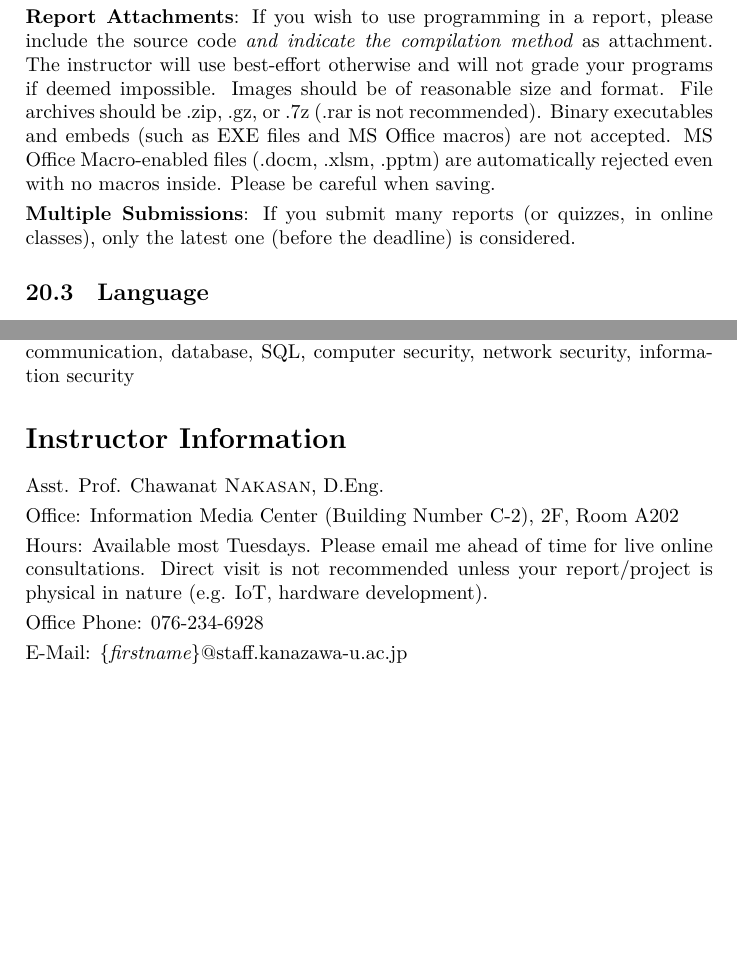
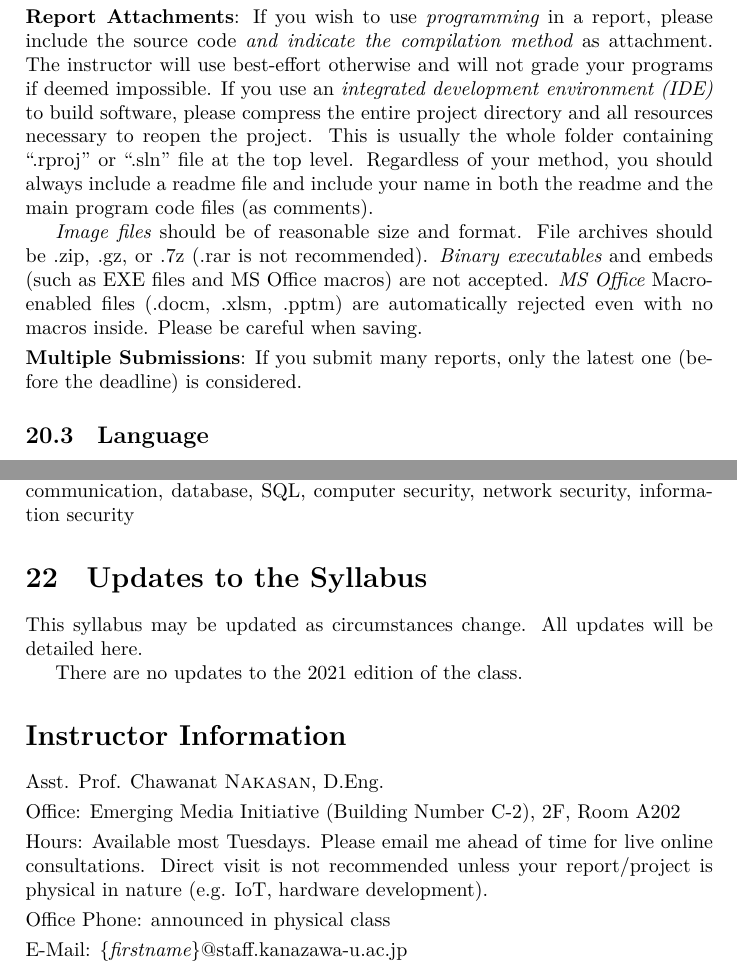
Before and after one commit to LunaticNeko/jouhounokagaku, a LaTeX document (syllabus.tex): two parts of pages 8 and 9 of 9, joined at a grey line, cut so that both start at the same text, the shorter picture padded with empty space. Compiled offline with XeLaTeX; a missing font is replaced by an installed copy or a similar font.

Commit message:
update folder structure

```diff
--- a/syllabus.tex
+++ b/syllabus.tex
@@ -8,9 +8,9 @@
 \usepackage{multirow}
 \usepackage{xcolor}
 
-\title{Computer Science and Information Processing \newline
-[情報の科学] in English}
-\author{Asst. Prof. Chawanat \textsc{Nakasan}, Information Media Center}
+\title{Information Science [情報の科学] in English \newline
+2021 Edition}
+\author{Asst. Prof. Chawanat \textsc{Nakasan}, Emerging Media Initiative}
 \date{}
 
 \begin{document}
@@ -240,10 +240,15 @@ If you would like to also make a presentation to the class, please let me know d
 \textbf{Late Policy}: If your report is late, you will lose 20\% of total credit earned for that report per working day. Reports five days late will not earn any credit. Late quizzes will not be graded and you will lose participation bonus for completing all quizzes. If there are special circumstances, please let me know.
 
 \smallskip\noindent
-\textbf{Report Attachments}: If you wish to use programming in a report, please include the source code \textit{and indicate the compilation method} as attachment. The instructor will use best-effort otherwise and will not grade your programs if deemed impossible. Images should be of reasonable size and format. File archives should be .zip, .gz, or .7z (.rar is not recommended). Binary executables and embeds (such as EXE files and MS Office macros) are not accepted. MS Office Macro-enabled files (.docm, .xlsm, .pptm) are automatically rejected even with no macros inside. Please be careful when saving.
+\textbf{Report Attachments}:
+If you wish to use \textit{programming} in a report, please include the source code \textit{and indicate the compilation method} as attachment. The instructor will use best-effort otherwise and will not grade your programs if deemed impossible.
+If you use an \textit{integrated development environment (IDE)} to build software, please compress the entire project directory and all resources necessary to reopen the project. This is usually the whole folder containing ``.rproj'' or ``.sln'' file at
+the top level. Regardless of your method, you should always include a readme file and include your name in both the readme and the main program code files (as comments).
+
+\textit{Image files} should be of reasonable size and format. File archives should be .zip, .gz, or .7z (.rar is not recommended). \textit{Binary executables} and embeds (such as EXE files and MS Office macros) are not accepted. \textit{MS Office} Macro-enabled files (.docm, .xlsm, .pptm) are automatically rejected even with no macros inside. Please be careful when saving.
 
 \smallskip\noindent
-\textbf{Multiple Submissions}: If you submit many reports (or quizzes, in online classes), only the latest one (before the deadline) is considered.
+\textbf{Multiple Submissions}: If you submit many reports, only the latest one (before the deadline) is considered.
 
 \subsection{Language}
 
@@ -255,24 +260,31 @@ Due to COVID-19, special considerations and measures are being taken.
 
 \textbf{Reduced Contact}: The instructor has redesigned some class activities to have less physical contact while retaining learning experience. We will be limiting number of classroom occupancy (according to University policy).
 
-\textbf{Alternative Activities}: Although the class is best attended in person, the instructor will not penalize absent students. Participation points can be earned by active discussion in the class forums or chatroom (via university LMS or other means) or presentation of interesting content or your report (as a recorded video, by pasting links to personal blogs, or other means). However, if the examination will be held, this examination must be taken in-person (except extenuating circumstances).
+\textbf{Alternative Activities}: Although the class is best attended in person, the instructor will not penalize absent students. Participation points can be earned by active discussion in the class forums or chatroom (via university LMS or other means) or presentation of interesting content or your report (as a recorded video, by pasting links to personal blogs, or other means). However, if the examination will be held, this examination must be taken in-person (except extenuating
+circumstances).
 
 You are requested to help prevent the spread of COVID-19 by following classroom policies.
 
 \section{キーワード Keywords}
 computer, computer architecture, information networks, computer networks, information processing, problem solving, algorithms, artificial intelligence, data communication, database, SQL, computer security, network security, information security
 
+\section{Updates to the Syllabus}
+
+This syllabus may be updated as circumstances change. All updates will be detailed here.
+
+There are no updates to the 2021 edition of the class.
+
 \section*{Instructor Information}
 Asst. Prof. Chawanat \textsc{Nakasan}, D.Eng.
 
 \smallskip\noindent
-Office: Information Media Center (Building Number C-2), 2F, Room A202
+Office: Emerging Media Initiative (Building Number C-2), 2F, Room A202
 
 \smallskip\noindent
 Hours: Available most Tuesdays. Please email me ahead of time for live online consultations. Direct visit is not recommended unless your report/project is physical in nature (e.g. IoT, hardware development).
 
 \smallskip\noindent
-Office Phone: 076-234-6928
+Office Phone: announced in physical class
 
 \smallskip\noindent
 E-Mail: \{\textit{firstname}\}@staff.kanazawa-u.ac.jp
```
Also changed, not shown: syllabus.pdf, syllabus.tex (10 more changed lines), 7 other files.
